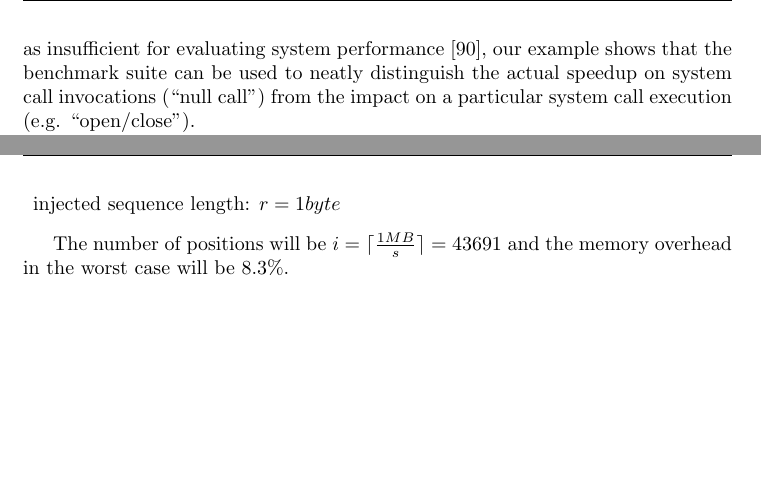
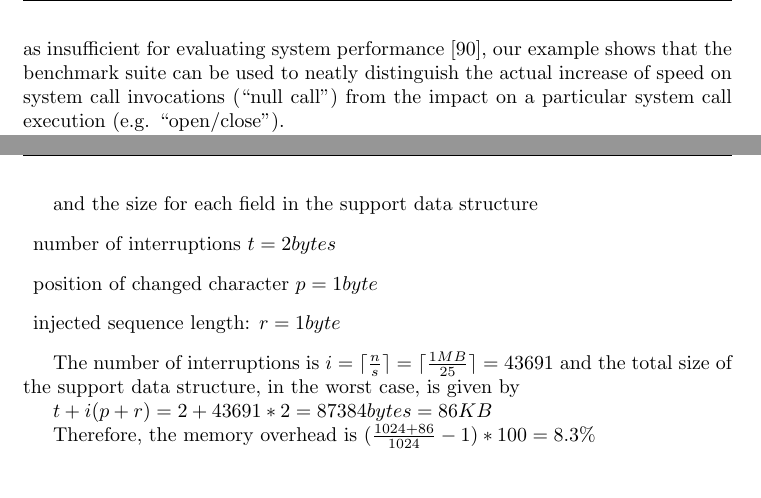
Before and after one commit to fgadaleta/phd-thesis, a LaTeX thesis (thesis.tex, which reads bubble.tex, hyperforce.tex): two parts of pages 74 and 98 of 129, joined at a grey line, cut so that both start at the same text, the shorter picture padded with empty space. Compiled offline with pdfLaTeX.

Commit message:
Rijmen done

```diff
--- a/bubble.tex
+++ b/bubble.tex
@@ -341,19 +341,24 @@ Given $s$ the length of the smallest shellcode, the \texttt{js\_Transform()} fun
 \paragraph{Memory usage: a numerical example}
 
 Given the following data:
-%\begin{center}
-%\begin{verbatim}
-%-----------------------------------------------------
 \begin{description}
 \item original string length:  $n = 1 MB = 1.048.576 bytes$
 \item smallest shellcode length: $s = 25 bytes$
+\end{description}
+
+and the size for each field in the support data structure
+\begin{description}
+\item number of interruptions $t = 2 bytes $
+\item position of changed character $p=1 byte$
 \item injected sequence length:  $r = 1  byte$
 \end{description}
 
-%-----------------------------------------------------
-%\end{verbatim}
-%\end{center}
-The number of positions will be $i= \lceil \frac{1MB}{s} \rceil= 43691$ and the memory overhead in the worst case will be $8.3\% $.
+The number of interruptions is $i= \lceil \frac{n}{s} \rceil = \lceil \frac{1MB}{25} \rceil= 43691$ and the total size of the support data structure, in the worst case, is given by
+
+$ t + i(p+r) = 2 + 43691*2 = 87384 bytes = 86KB $
+
+
+Therefore, the memory overhead is $(\frac{1024 + 86}{1024} - 1)*100 = 8.3\% $
 
 \paragraph{Memory overhead for the benchmarks}
 \begin{table}[htdp]
--- a/hyperforce.tex
+++ b/hyperforce.tex
@@ -311,7 +311,7 @@ To interpret the results shown in Table~\ref{guestmicro}, we recall that the ori
 %checks performed by \HRK{} increase the latency of context switches and
 %system calls.
 %
-In contrast, the implementation within the HyperForce framework employs interrupt events to trigger in-guest integrity checks. This eliminates overheads with respect to switching execution context and address mapping between the hypervisor and the guest OS, while the remaining computational overhead affects guest operations more evenly. As can be seen in Table~\ref{guestmicro}, the above changes imply significant speedups on system call invocations (53\%) and context switches (10\%). Although LMbench is often considered as insufficient for evaluating system performance~\cite{lmbenchevil}, our example shows that the benchmark suite can be used to neatly distinguish the actual speedup on system call invocations (\enquote{null call}) from the impact on a particular system call execution (e.g. \enquote{open/close}).
+In contrast, the implementation within the HyperForce framework employs interrupt events to trigger in-guest integrity checks. This eliminates overheads with respect to switching execution context and address mapping between the hypervisor and the guest OS, while the remaining computational overhead affects guest operations more evenly. As can be seen in Table~\ref{guestmicro}, the above changes imply significant speedups on system call invocations (53\%) and context switches (10\%). Although LMbench is often considered as insufficient for evaluating system performance~\cite{lmbenchevil}, our example shows that the benchmark suite can be used to neatly distinguish the actual increase of speed on system call invocations (\enquote{null call}) from the impact on a particular system call execution (e.g. \enquote{open/close}).
 
 One may think that our approach to trigger security checks through interrupts in HyperForce reduces the security of the protected system compared to the original in-hypervisor: in the latter case an attacker increases their chance of being detected with every system call raised or process switch. However for a total
 of 15,000 protected kernel objects, the worst-case detection time reported in Chapter~\ref{hr:evaluation} is about 6 seconds.
```
Also changed, not shown: hellorootkitty.tex (+4 -4 lines), hyperforce.tex (4 more changed lines).
